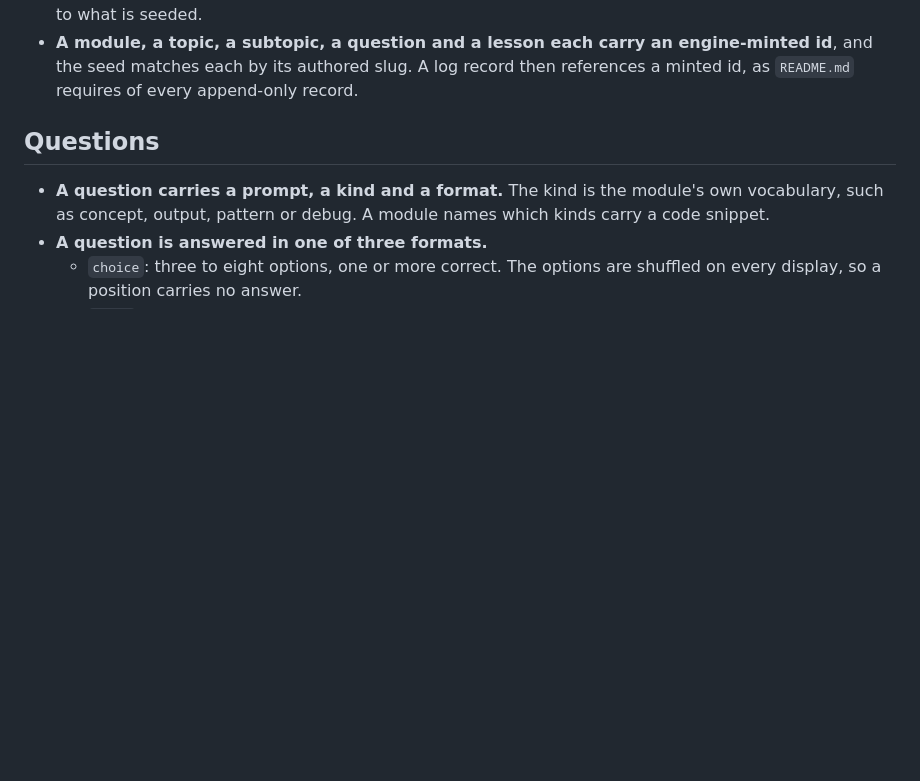
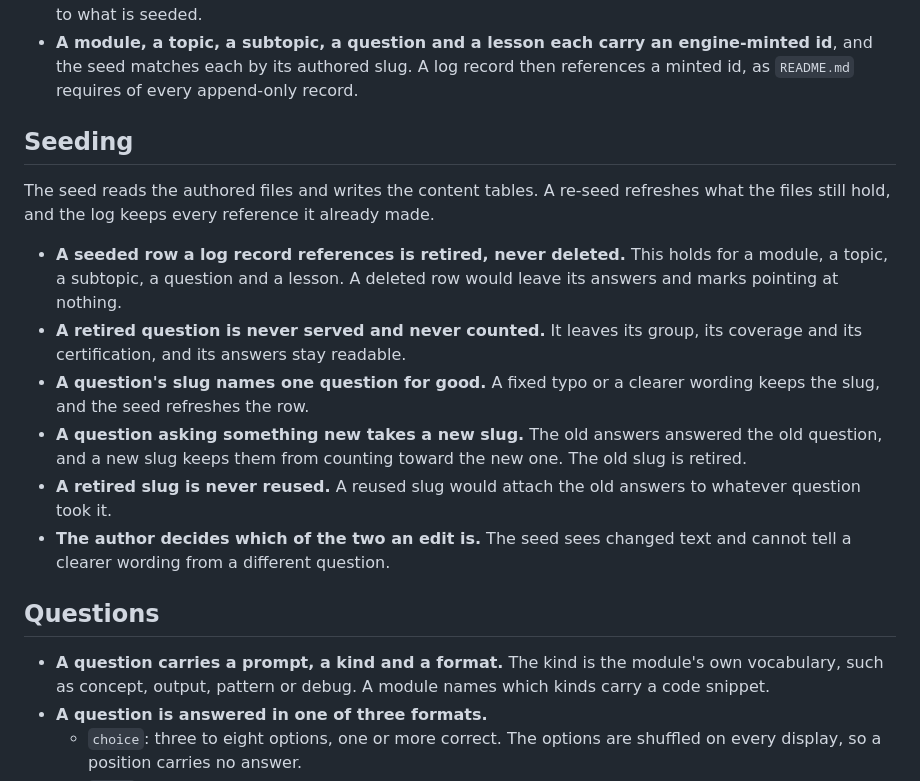
Before and after one commit to lunochkin/algo-coach, a Markdown page: docs/architecture/knowledge.md, the part around the change. Drawn GitHub-style; blank space fills up the shorter version.

Commit message:
docs: write the seed's retire and slug rules
A seeded row a log record references is retired, never deleted. A question asking something new takes a new slug, and a retired slug is never reused, so old answers never count toward a different question.

```diff
--- a/docs/architecture/knowledge.md
+++ b/docs/architecture/knowledge.md
@@ -28,6 +28,27 @@ A module is one subject: Python first, then algorithms and system design.
   engine-minted id**, and the seed matches each by its authored slug. A log
   record then references a minted id, as `README.md` requires of every
   append-only record.
+
+## Seeding
+
+The seed reads the authored files and writes the content tables. A re-seed
+refreshes what the files still hold, and the log keeps every reference it
+already made.
+
+- **A seeded row a log record references is retired, never deleted.** This
+  holds for a module, a topic, a subtopic, a question and a lesson. A deleted
+  row would leave its answers and marks pointing at nothing.
+- **A retired question is never served and never counted.** It leaves its
+  group, its coverage and its certification, and its answers stay readable.
+- **A question's slug names one question for good.** A fixed typo or a
+  clearer wording keeps the slug, and the seed refreshes the row.
+- **A question asking something new takes a new slug.** The old answers
+  answered the old question, and a new slug keeps them from counting toward
+  the new one. The old slug is retired.
+- **A retired slug is never reused.** A reused slug would attach the old
+  answers to whatever question took it.
+- **The author decides which of the two an edit is.** The seed sees changed
+  text and cannot tell a clearer wording from a different question.
 
 ## Questions
 
```
Also changed, not shown: docs/TODO.md (+1 -1 lines).
